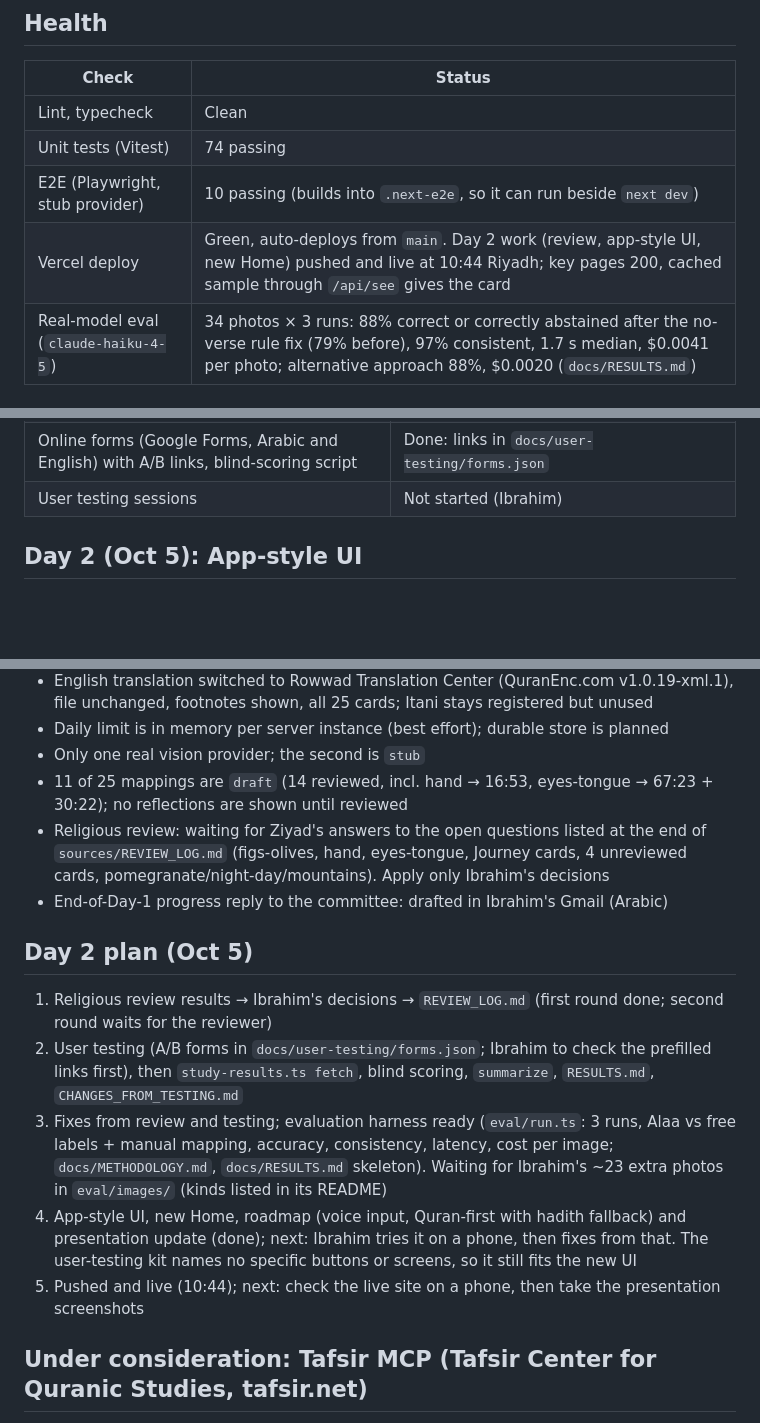
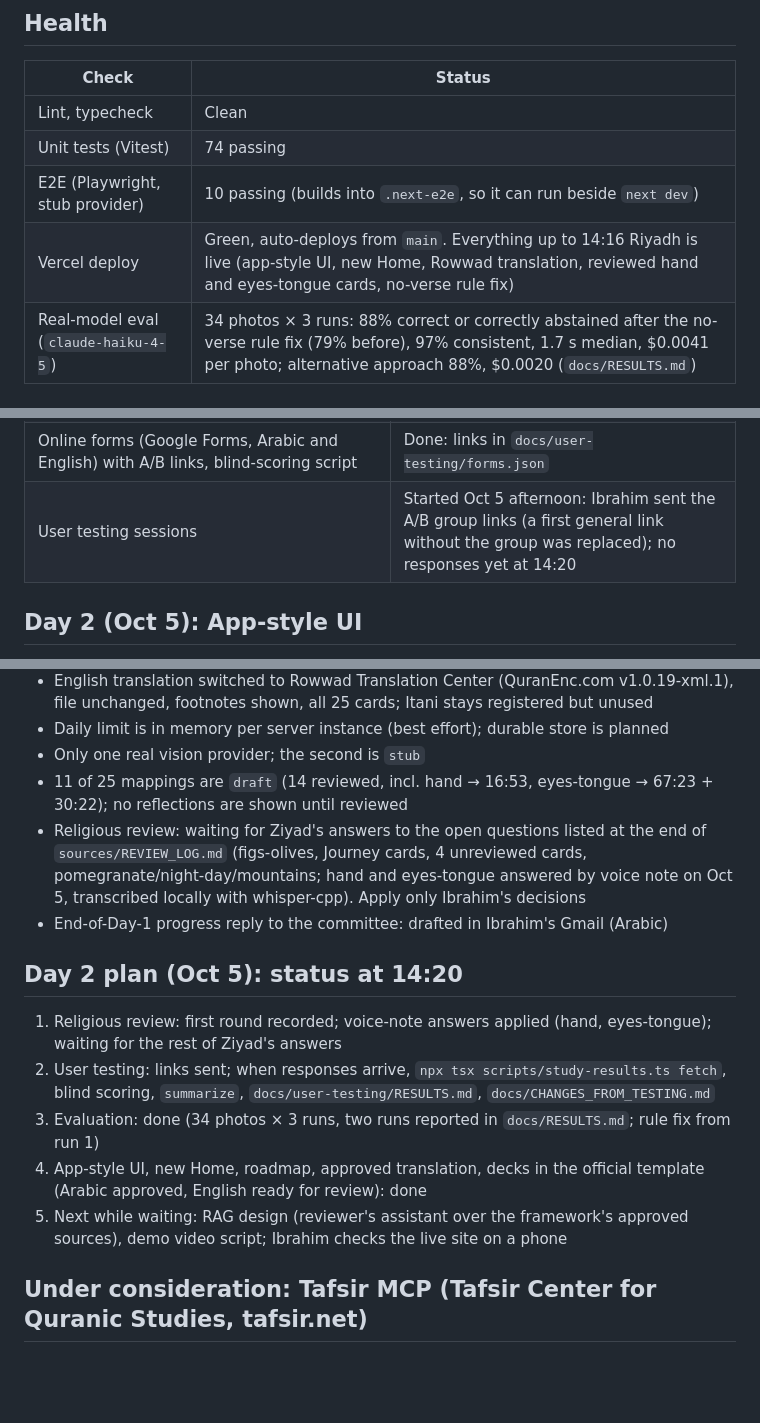
Before and after one commit to ibo2001/alaa, a Markdown page: docs/CURRENT_STATE.md, 3 parts joined by grey strips. Drawn GitHub-style; blank space fills up the shorter version.

Commit message:
docs: refresh current state (14:20, Day 2)
Co-Authored-By: Claude Opus 5.5 <noreply@anthropic.com>
Claude-Session: https://claude.ai/code/session_01AiYTcVSAqBT5sQH2uF9ud7

```diff
--- a/docs/CURRENT_STATE.md
+++ b/docs/CURRENT_STATE.md
@@ -10,7 +10,7 @@ A running snapshot of where the project is. Updated at each milestone. For "buil
 | Lint, typecheck | Clean |
 | Unit tests (Vitest) | 74 passing |
 | E2E (Playwright, stub provider) | 10 passing (builds into `.next-e2e`, so it can run beside `next dev`) |
-| Vercel deploy | Green, auto-deploys from `main`. Day 2 work (review, app-style UI, new Home) pushed and live at 10:44 Riyadh; key pages 200, cached sample through `/api/see` gives the card |
+| Vercel deploy | Green, auto-deploys from `main`. Everything up to 14:16 Riyadh is live (app-style UI, new Home, Rowwad translation, reviewed hand and eyes-tongue cards, no-verse rule fix) |
 | Real-model eval (`claude-haiku-4-5`) | 34 photos × 3 runs: 88% correct or correctly abstained after the no-verse rule fix (79% before), 97% consistent, 1.7 s median, $0.0041 per photo; alternative approach 88%, $0.0020 (`docs/RESULTS.md`) |
 
 ## Day 1 (Oct 4): The Lens
@@ -41,7 +41,7 @@ A running snapshot of where the project is. Updated at each milestone. For "buil
 | Religious review of the 25 cards, recorded in `sources/REVIEW_LOG.md` by Ibrahim | First round in (Ziyad, داعية): 12 cards + abstention `reviewed`; Oct 5: hand → An-Nahl 16:53 and eyes-tongue → 67:23 + 30:22, reviewed (14 cards); 4 Journey cards keep the Ar-Rahman verse and add his verse (draft); open questions sent to him on WhatsApp |
 | User testing kit: protocol, printed sheets (Arabic and English PDF), results template, changes log | Done |
 | Online forms (Google Forms, Arabic and English) with A/B links, blind-scoring script | Done: links in `docs/user-testing/forms.json` |
-| User testing sessions | Not started (Ibrahim) |
+| User testing sessions | Started Oct 5 afternoon: Ibrahim sent the A/B group links (a first general link without the group was replaced); no responses yet at 14:20 |
 
 ## Day 2 (Oct 5): App-style UI
 The PWA now looks and behaves like a native app instead of a website. Checked at phone width in Arabic and English.
@@ -76,15 +76,15 @@ The PWA now looks and behaves like a native app instead of a website. Checked at
 - Daily limit is in memory per server instance (best effort); durable store is planned
 - Only one real vision provider; the second is `stub`
 - 11 of 25 mappings are `draft` (14 reviewed, incl. hand → 16:53, eyes-tongue → 67:23 + 30:22); no reflections are shown until reviewed
-- Religious review: waiting for Ziyad's answers to the open questions listed at the end of `sources/REVIEW_LOG.md` (figs-olives, hand, eyes-tongue, Journey cards, 4 unreviewed cards, pomegranate/night-day/mountains). Apply only Ibrahim's decisions
+- Religious review: waiting for Ziyad's answers to the open questions listed at the end of `sources/REVIEW_LOG.md` (figs-olives, Journey cards, 4 unreviewed cards, pomegranate/night-day/mountains; hand and eyes-tongue answered by voice note on Oct 5, transcribed locally with whisper-cpp). Apply only Ibrahim's decisions
 - End-of-Day-1 progress reply to the committee: drafted in Ibrahim's Gmail (Arabic)
 
-## Day 2 plan (Oct 5)
-1. Religious review results → Ibrahim's decisions → `REVIEW_LOG.md` (first round done; second round waits for the reviewer)
-2. User testing (A/B forms in `docs/user-testing/forms.json`; Ibrahim to check the prefilled links first), then `study-results.ts fetch`, blind scoring, `summarize`, `RESULTS.md`, `CHANGES_FROM_TESTING.md`
-3. Fixes from review and testing; evaluation harness ready (`eval/run.ts`: 3 runs, Alaa vs free labels + manual mapping, accuracy, consistency, latency, cost per image; `docs/METHODOLOGY.md`, `docs/RESULTS.md` skeleton). Waiting for Ibrahim's ~23 extra photos in `eval/images/` (kinds listed in its README)
-4. App-style UI, new Home, roadmap (voice input, Quran-first with hadith fallback) and presentation update (done); next: Ibrahim tries it on a phone, then fixes from that. The user-testing kit names no specific buttons or screens, so it still fits the new UI
-5. Pushed and live (10:44); next: check the live site on a phone, then take the presentation screenshots
+## Day 2 plan (Oct 5): status at 14:20
+1. Religious review: first round recorded; voice-note answers applied (hand, eyes-tongue); waiting for the rest of Ziyad's answers
+2. User testing: links sent; when responses arrive, `npx tsx scripts/study-results.ts fetch`, blind scoring, `summarize`, `docs/user-testing/RESULTS.md`, `docs/CHANGES_FROM_TESTING.md`
+3. Evaluation: done (34 photos × 3 runs, two runs reported in `docs/RESULTS.md`; rule fix from run 1)
+4. App-style UI, new Home, roadmap, approved translation, decks in the official template (Arabic approved, English ready for review): done
+5. Next while waiting: RAG design (reviewer's assistant over the framework's approved sources), demo video script; Ibrahim checks the live site on a phone
 
 ## Under consideration: Tafsir MCP (Tafsir Center for Quranic Studies, tafsir.net)
 Open-source MCP server (code MIT, data CC BY 4.0 with attribution "Tafsir Center for Quranic Studies"): Uthmani text, word-level i'rab and roots, asbab al-nuzul, qira'at, 28 tafsir sources (incl. al-Muyassar, al-Sa'di, Ibn Kathir; English al-Mukhtasar). `claude mcp add tafsir --scope user -- uvx tafsir-mcp` (≈214 MB DB) or `https://mcp.tafsir.net/mcp`. Repo: https://github.com/tafsircenter/tafsir-mcp
```
Also changed, not shown: other parts of docs/CURRENT_STATE.md (+1 -1 lines).
